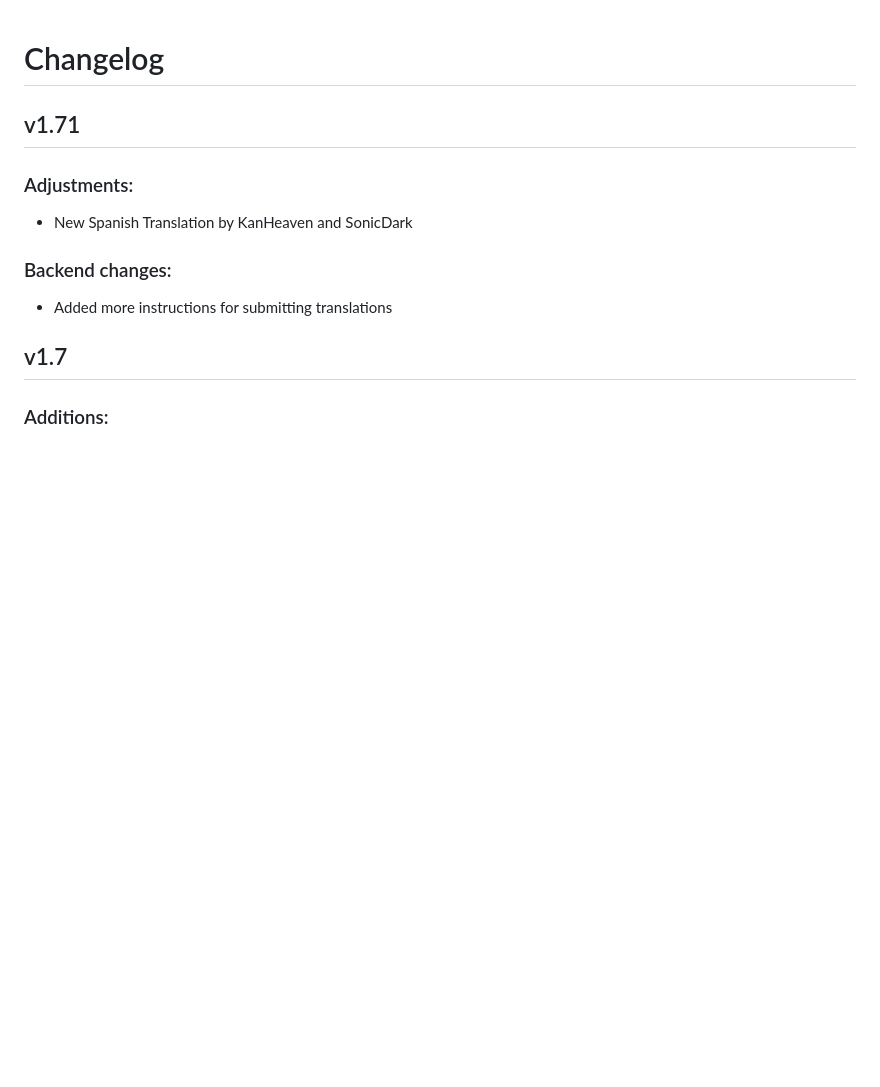
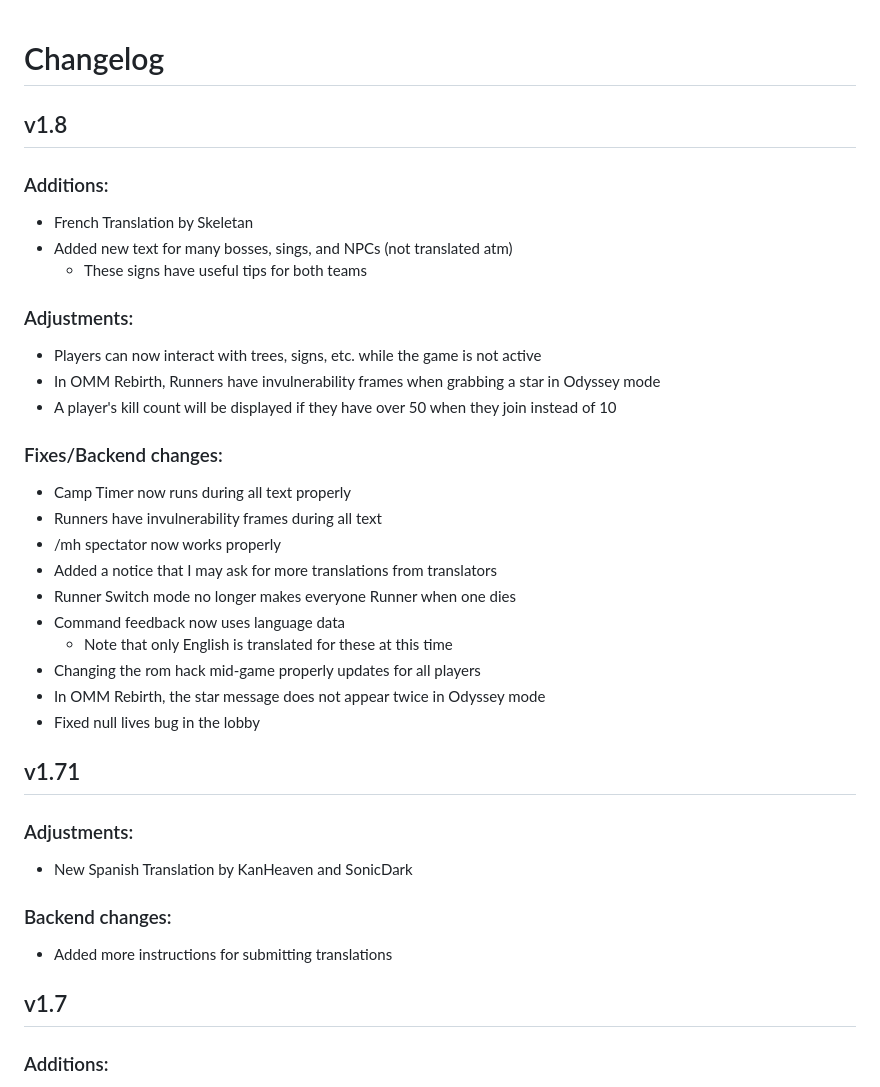
Before and after one commit to EmilyEmmi/MarioHunt, a Markdown page: changelog.md, the part around the change. GitHub-like rendering; blank space fills up the shorter version.

```diff
--- a/changelog.md
+++ b/changelog.md
@@ -1,4 +1,24 @@
 # Changelog
+## v1.8
+### Additions:
+  - French Translation by Skeletan
+  - Added new text for many bosses, sings, and NPCs (not translated atm)
+    - These signs have useful tips for both teams
+### Adjustments:
+  - Players can now interact with trees, signs, etc. while the game is not active
+  - In OMM Rebirth, Runners have invulnerability frames when grabbing a star in Odyssey mode
+  - A player's kill count will be displayed if they have over 50 when they join instead of 10
+### Fixes/Backend changes:
+  - Camp Timer now runs during all text properly
+  - Runners have invulnerability frames during all text
+  - /mh spectator now works properly
+  - Added a notice that I may ask for more translations from translators
+  - Runner Switch mode no longer makes everyone Runner when one dies
+  - Command feedback now uses language data
+    - Note that only English is translated for these at this time
+  - Changing the rom hack mid-game properly updates for all players
+  - In OMM Rebirth, the star message does not appear twice in Odyssey mode
+  - Fixed null lives bug in the lobby
 ## v1.71
 ### Adjustments:
   - New Spanish Translation by KanHeaven and SonicDark
```
